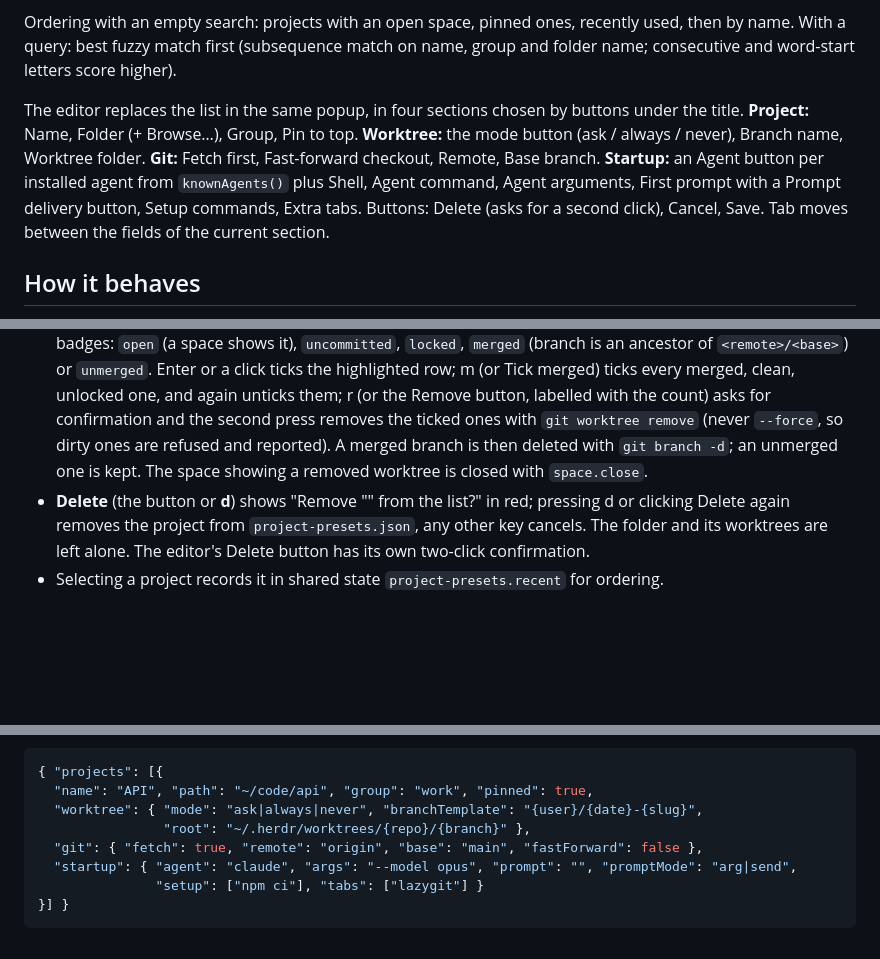
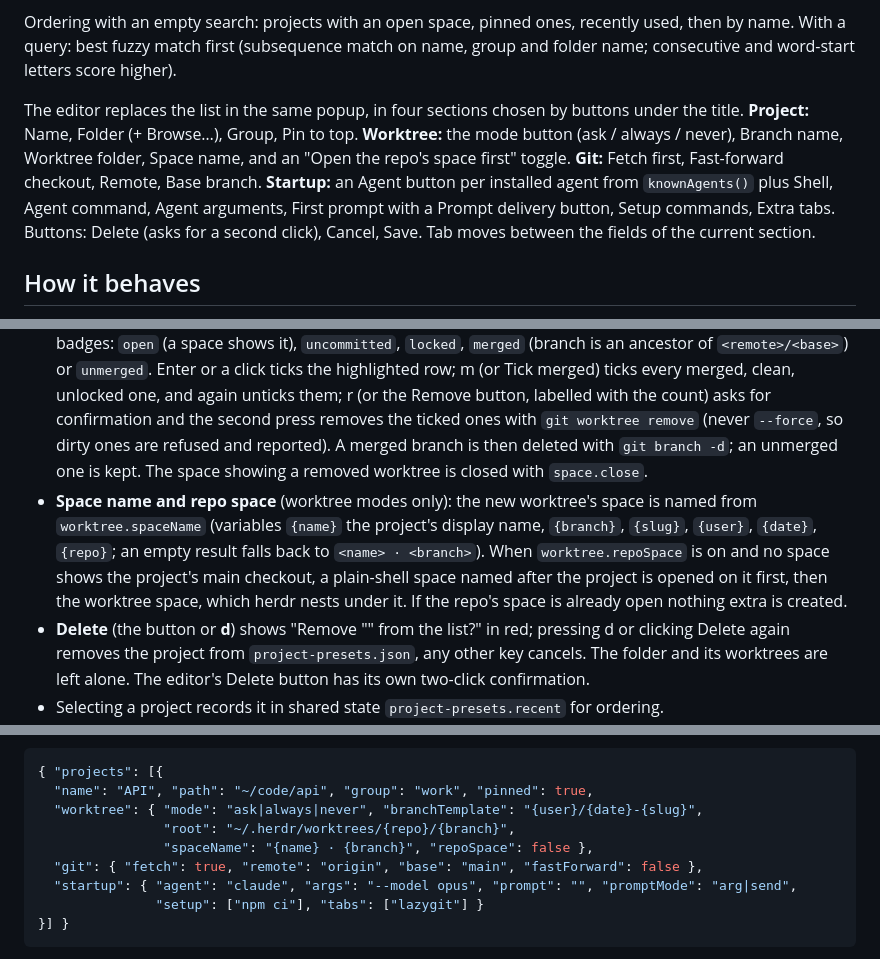
Before and after one commit to cgill27/project-presets, a Markdown page: RECIPE.md, 3 parts joined by grey strips. GitHub-like rendering; blank space fills up the shorter version.

```diff
--- a/RECIPE.md
+++ b/RECIPE.md
@@ -15,7 +15,7 @@ A popup, 680px wide, top-aligned 40px down, up to 80% of the window high, on the
 
 Ordering with an empty search: projects with an open space, pinned ones, recently used, then by name. With a query: best fuzzy match first (subsequence match on name, group and folder name; consecutive and word-start letters score higher).
 
-The editor replaces the list in the same popup, in four sections chosen by buttons under the title. **Project:** Name, Folder (+ Browse…), Group, Pin to top. **Worktree:** the mode button (ask / always / never), Branch name, Worktree folder. **Git:** Fetch first, Fast-forward checkout, Remote, Base branch. **Startup:** an Agent button per installed agent from `knownAgents()` plus Shell, Agent command, Agent arguments, First prompt with a Prompt delivery button, Setup commands, Extra tabs. Buttons: Delete (asks for a second click), Cancel, Save. Tab moves between the fields of the current section.
+The editor replaces the list in the same popup, in four sections chosen by buttons under the title. **Project:** Name, Folder (+ Browse…), Group, Pin to top. **Worktree:** the mode button (ask / always / never), Branch name, Worktree folder, Space name, and an "Open the repo's space first" toggle. **Git:** Fetch first, Fast-forward checkout, Remote, Base branch. **Startup:** an Agent button per installed agent from `knownAgents()` plus Shell, Agent command, Agent arguments, First prompt with a Prompt delivery button, Setup commands, Extra tabs. Buttons: Delete (asks for a second click), Cancel, Save. Tab moves between the fields of the current section.
 
 ## How it behaves
 
@@ -29,6 +29,7 @@ The editor replaces the list in the same popup, in four sections chosen by butto
 - Worktree creation: `git fetch <remote>` (a failure is logged and the local ref is used), then `git worktree add --no-track -b <branch> <folder> <remote>/<base>`. A taken branch or folder gets `-2`, `-3`… up to `-20`.
 - Fast-forward only happens on the checkout when it is on the base branch, clean, and can fast-forward.
 - **Worktree cleanup** has a filter box (fuzzy, on branch and folder name) over a scrolling list of the repo's linked worktrees (`git worktree list --porcelain`, main checkout excluded) with the branch, folder, and badges: `open` (a space shows it), `uncommitted`, `locked`, `merged` (branch is an ancestor of `<remote>/<base>`) or `unmerged`. Enter or a click ticks the highlighted row; m (or Tick merged) ticks every merged, clean, unlocked one, and again unticks them; r (or the Remove button, labelled with the count) asks for confirmation and the second press removes the ticked ones with `git worktree remove` (never `--force`, so dirty ones are refused and reported). A merged branch is then deleted with `git branch -d`; an unmerged one is kept. The space showing a removed worktree is closed with `space.close`.
+- **Space name and repo space** (worktree modes only): the new worktree's space is named from `worktree.spaceName` (variables `{name}` the project's display name, `{branch}`, `{slug}`, `{user}`, `{date}`, `{repo}`; an empty result falls back to `<name> · <branch>`). When `worktree.repoSpace` is on and no space shows the project's main checkout, a plain-shell space named after the project is opened on it first, then the worktree space, which herdr nests under it. If the repo's space is already open nothing extra is created.
 - **Delete** (the button or **d**) shows "Remove \"<name>\" from the list?" in red; pressing d or clicking Delete again removes the project from `project-presets.json`, any other key cancels. The folder and its worktrees are left alone. The editor's Delete button has its own two-click confirmation.
 - Selecting a project records it in shared state `project-presets.recent` for ordering.
 
@@ -42,7 +43,8 @@ The editor replaces the list in the same popup, in four sections chosen by butto
 { "projects": [{
   "name": "API", "path": "~/code/api", "group": "work", "pinned": true,
   "worktree": { "mode": "ask|always|never", "branchTemplate": "{user}/{date}-{slug}",
-                "root": "~/.herdr/worktrees/{repo}/{branch}" },
+                "root": "~/.herdr/worktrees/{repo}/{branch}",
+                "spaceName": "{name} · {branch}", "repoSpace": false },
   "git": { "fetch": true, "remote": "origin", "base": "main", "fastForward": false },
   "startup": { "agent": "claude", "args": "--model opus", "prompt": "", "promptMode": "arg|send",
                "setup": ["npm ci"], "tabs": ["lazygit"] }
```
Also changed, not shown: other parts of RECIPE.md (+2 -0 lines), README.md (+9 -0 lines), docs/screenshots/08-editor-worktree.png, docs/screenshots/16-nested-worktree.png (added), 4 other files.
